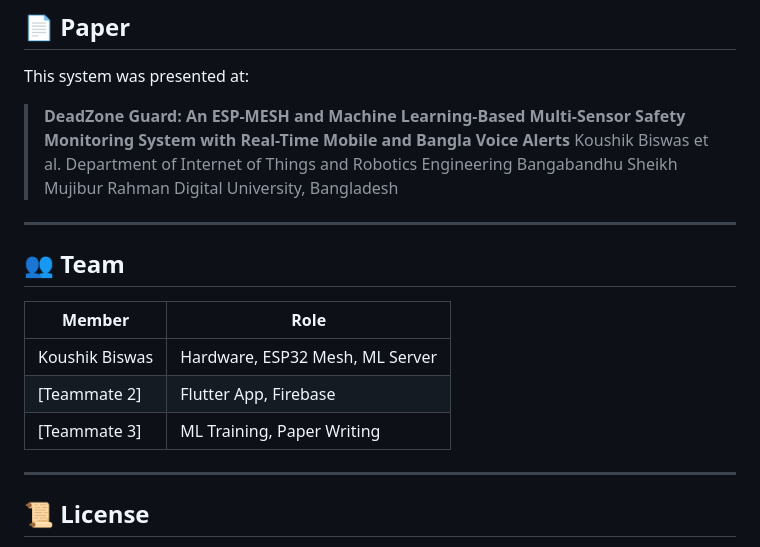
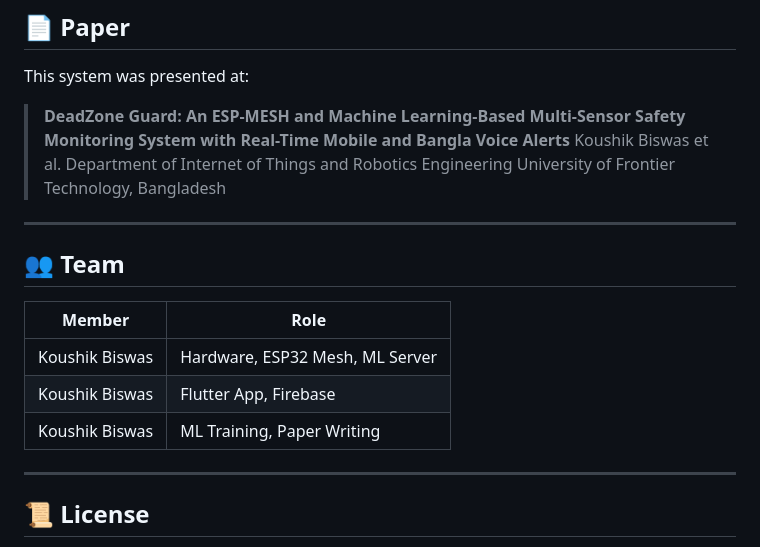
Before and after one commit to koushik-013/deadzone-guard, a Markdown page: README.md, the part around the change. Drawn GitHub-style.

```diff
--- a/README.md
+++ b/README.md
@@ -314,7 +314,7 @@ This system was presented at:
 > **DeadZone Guard: An ESP-MESH and Machine Learning-Based Multi-Sensor Safety Monitoring System with Real-Time Mobile and Bangla Voice Alerts**
 > Koushik Biswas et al.
 > Department of Internet of Things and Robotics Engineering
-> Bangabandhu Sheikh Mujibur Rahman Digital University, Bangladesh
+> University of Frontier Technology, Bangladesh
 
 ---
 
@@ -323,8 +323,8 @@ This system was presented at:
 | Member | Role |
 |---|---|
 | Koushik Biswas | Hardware, ESP32 Mesh, ML Server |
-| [Teammate 2] | Flutter App, Firebase |
-| [Teammate 3] | ML Training, Paper Writing |
+| Koushik Biswas | Flutter App, Firebase |
+| Koushik Biswas | ML Training, Paper Writing |
 
 ---
 
```
